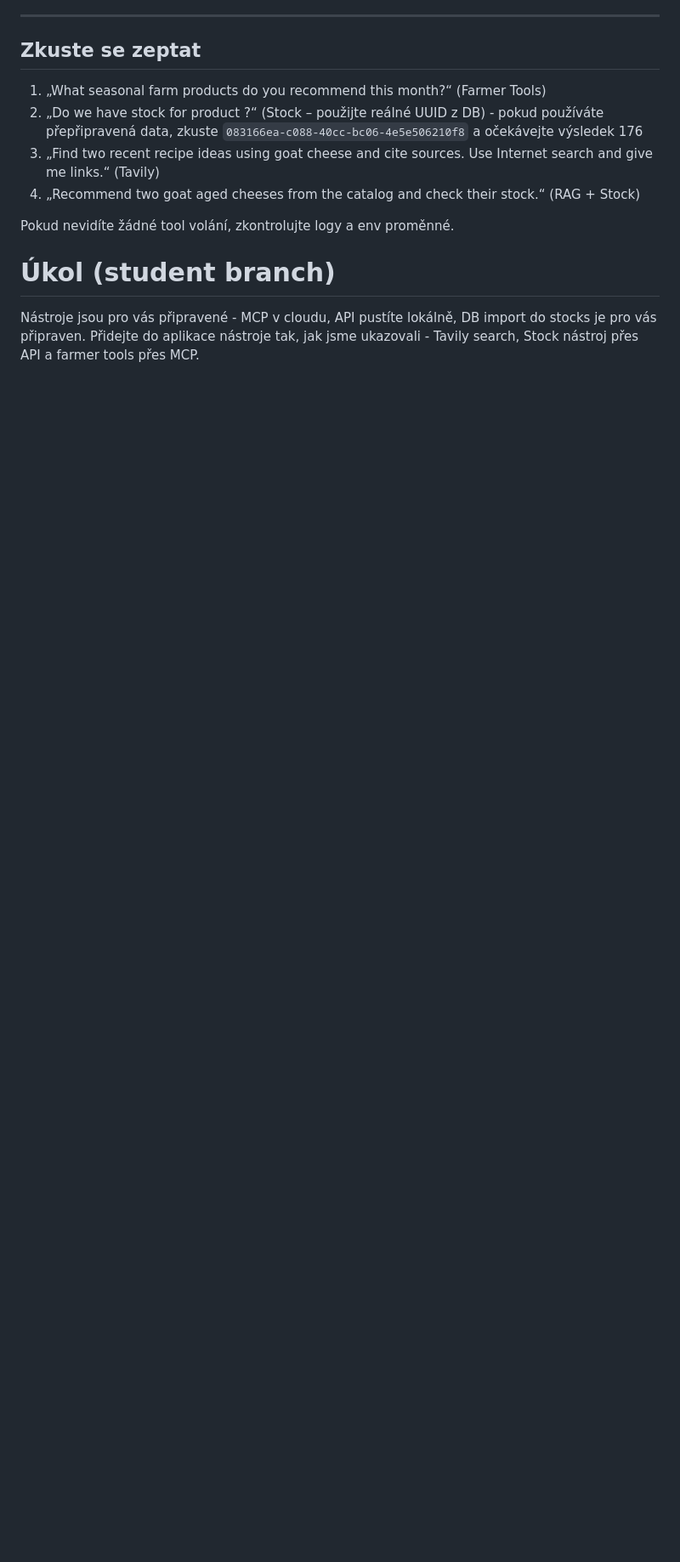
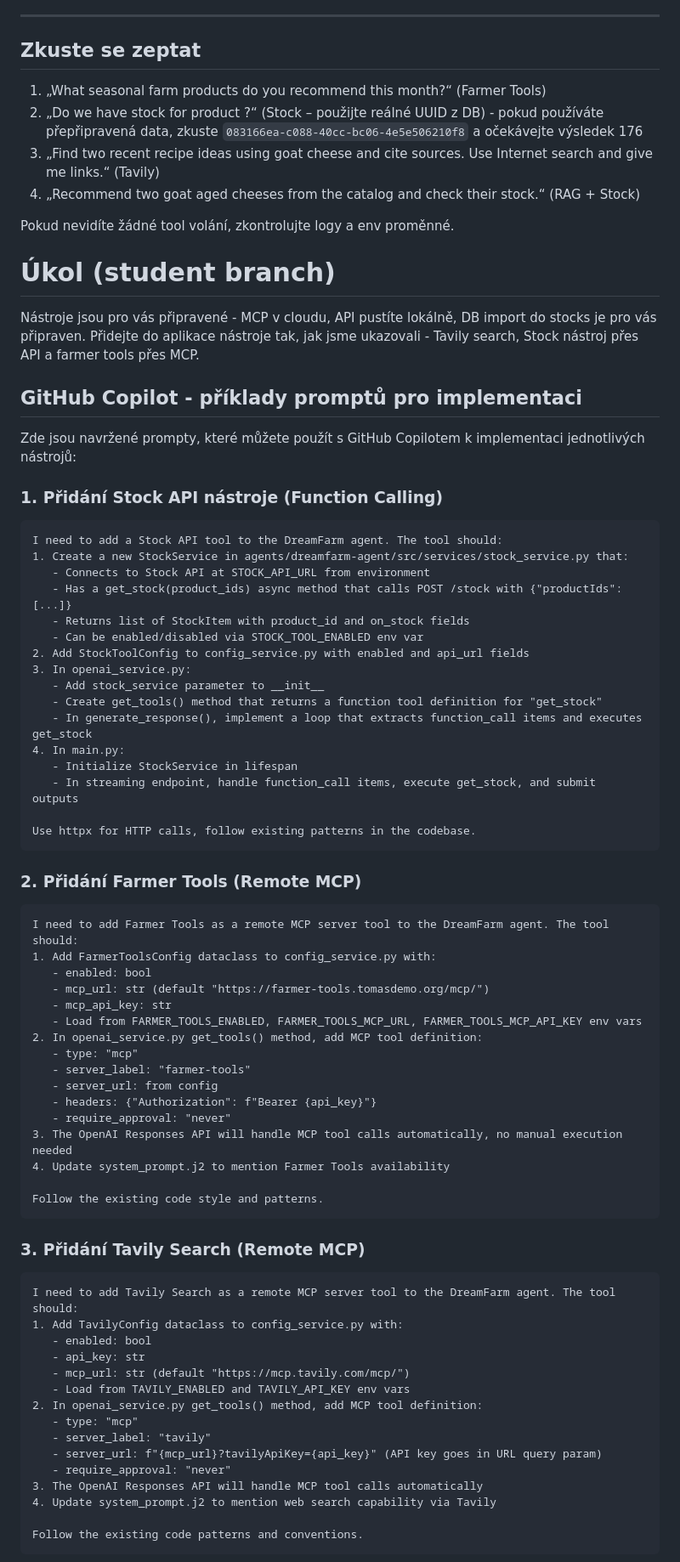
Before and after one commit to omg1492/ai-agents-advanced, a Markdown page: lessons/L02_tools/README.md, the part around one of its changes. Shown at 85% size. GitHub-like rendering; blank space fills up the shorter version.

Commit message:
L02 docs

````diff
--- a/lessons/L02_tools/README.md
+++ b/lessons/L02_tools/README.md
@@ -100,3 +100,69 @@ Pokud nevidíte žádné tool volání, zkontrolujte logy a env proměnné.
 # Úkol (student branch)
 Nástroje jsou pro vás připravené - MCP v cloudu, API pustíte lokálně, DB import do stocks je pro vás připraven. Přidejte do aplikace nástroje tak, jak jsme ukazovali - Tavily search, Stock nástroj přes API a farmer tools přes MCP.
 
+## GitHub Copilot - příklady promptů pro implementaci
+
+Zde jsou navržené prompty, které můžete použít s GitHub Copilotem k implementaci jednotlivých nástrojů:
+
+### 1. Přidání Stock API nástroje (Function Calling)
+
+```
+I need to add a Stock API tool to the DreamFarm agent. The tool should:
+1. Create a new StockService in agents/dreamfarm-agent/src/services/stock_service.py that:
+   - Connects to Stock API at STOCK_API_URL from environment
+   - Has a get_stock(product_ids) async method that calls POST /stock with {"productIds": [...]}
+   - Returns list of StockItem with product_id and on_stock fields
+   - Can be enabled/disabled via STOCK_TOOL_ENABLED env var
+2. Add StockToolConfig to config_service.py with enabled and api_url fields
+3. In openai_service.py:
+   - Add stock_service parameter to __init__
+   - Create get_tools() method that returns a function tool definition for "get_stock"
+   - In generate_response(), implement a loop that extracts function_call items and executes get_stock
+4. In main.py:
+   - Initialize StockService in lifespan
+   - In streaming endpoint, handle function_call items, execute get_stock, and submit outputs
+
+Use httpx for HTTP calls, follow existing patterns in the codebase.
+```
+
+### 2. Přidání Farmer Tools (Remote MCP)
+
+```
+I need to add Farmer Tools as a remote MCP server tool to the DreamFarm agent. The tool should:
+1. Add FarmerToolsConfig dataclass to config_service.py with:
+   - enabled: bool
+   - mcp_url: str (default "https://farmer-tools.tomasdemo.org/mcp/")
+   - mcp_api_key: str
+   - Load from FARMER_TOOLS_ENABLED, FARMER_TOOLS_MCP_URL, FARMER_TOOLS_MCP_API_KEY env vars
+2. In openai_service.py get_tools() method, add MCP tool definition:
+   - type: "mcp"
+   - server_label: "farmer-tools"
+   - server_url: from config
+   - headers: {"Authorization": f"Bearer {api_key}"}
+   - require_approval: "never"
+3. The OpenAI Responses API will handle MCP tool calls automatically, no manual execution needed
+4. Update system_prompt.j2 to mention Farmer Tools availability
+
+Follow the existing code style and patterns.
+```
+
+### 3. Přidání Tavily Search (Remote MCP)
+
+```
+I need to add Tavily Search as a remote MCP server tool to the DreamFarm agent. The tool should:
+1. Add TavilyConfig dataclass to config_service.py with:
+   - enabled: bool
+   - api_key: str
+   - mcp_url: str (default "https://mcp.tavily.com/mcp/")
+   - Load from TAVILY_ENABLED and TAVILY_API_KEY env vars
+2. In openai_service.py get_tools() method, add MCP tool definition:
+   - type: "mcp"
+   - server_label: "tavily"
+   - server_url: f"{mcp_url}?tavilyApiKey={api_key}" (API key goes in URL query param)
+   - require_approval: "never"
+3. The OpenAI Responses API will handle MCP tool calls automatically
+4. Update system_prompt.j2 to mention web search capability via Tavily
+
+Follow the existing code patterns and conventions.
+```
+
````
Also changed, not shown: other parts of lessons/L02_tools/README.md (+36 -0 lines).
